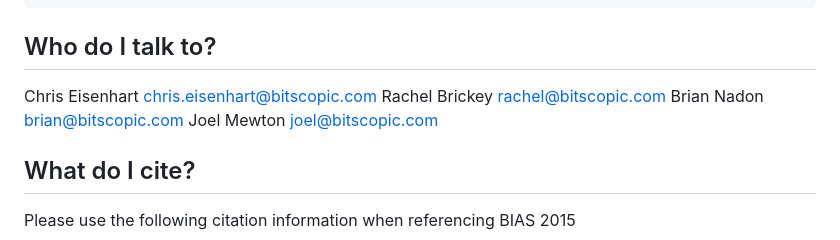
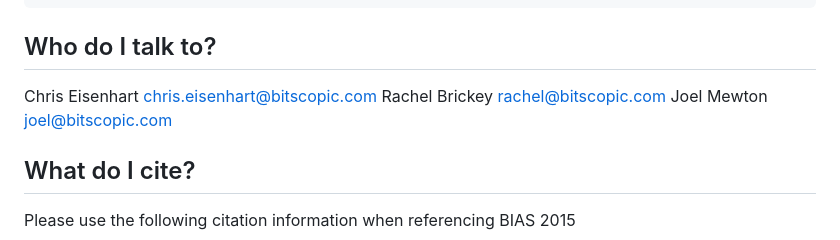
Before and after one commit to bitscopic/BIAS-2015, a Markdown page: README.md, the part around the change. GitHub-like rendering.

```diff
--- a/README.md
+++ b/README.md
@@ -147,7 +147,6 @@ python bias_2015.py test/data/bias-2015_test_file.json hg19_required_paths.json
 
 Chris Eisenhart chris.eisenhart@bitscopic.com
 Rachel Brickey rachel@bitscopic.com
-Brian Nadon brian@bitscopic.com
 Joel Mewton joel@bitscopic.com
 
 ## What do I cite? ##
```
